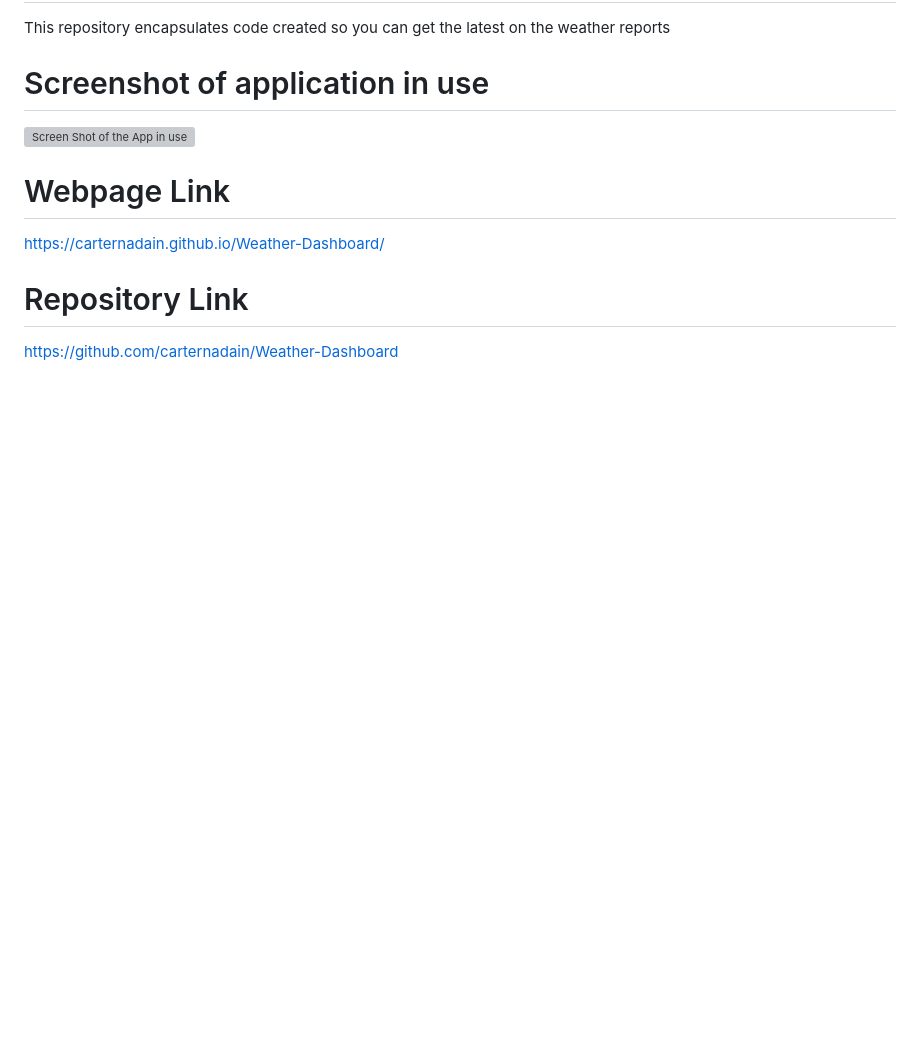
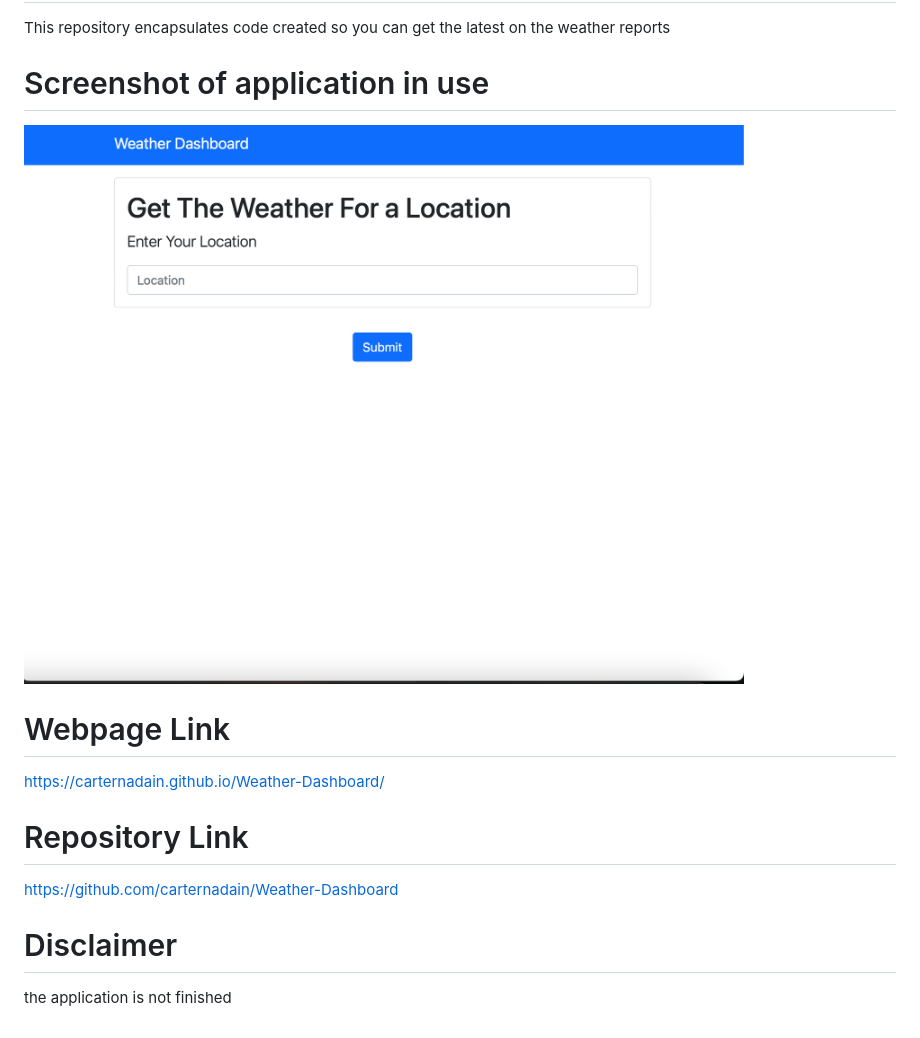
Before and after one commit to carternadain/Weather-Dashboard, a Markdown page: README.md, the part around the change. GitHub-like rendering; pictures changed too: assets/images/image.png (added); blank space fills up the shorter version; grey boxes are pictures that could not be loaded.

```diff
--- a/README.md
+++ b/README.md
@@ -7,7 +7,7 @@ This repository encapsulates code created so you can get the latest on the weath
 
 
 # Screenshot of application in use
-![Screen Shot of the App in use](/assets/images/app.png)
+![Screen Shot of the App in use](/assets/images/image.png)
 
 
 # Webpage Link
@@ -16,3 +16,6 @@ https://carternadain.github.io/Weather-Dashboard/
 
 # Repository Link
 https://github.com/carternadain/Weather-Dashboard
+
+# Disclaimer
+the application is not finished
```
Also changed, not shown: 1 other file.
